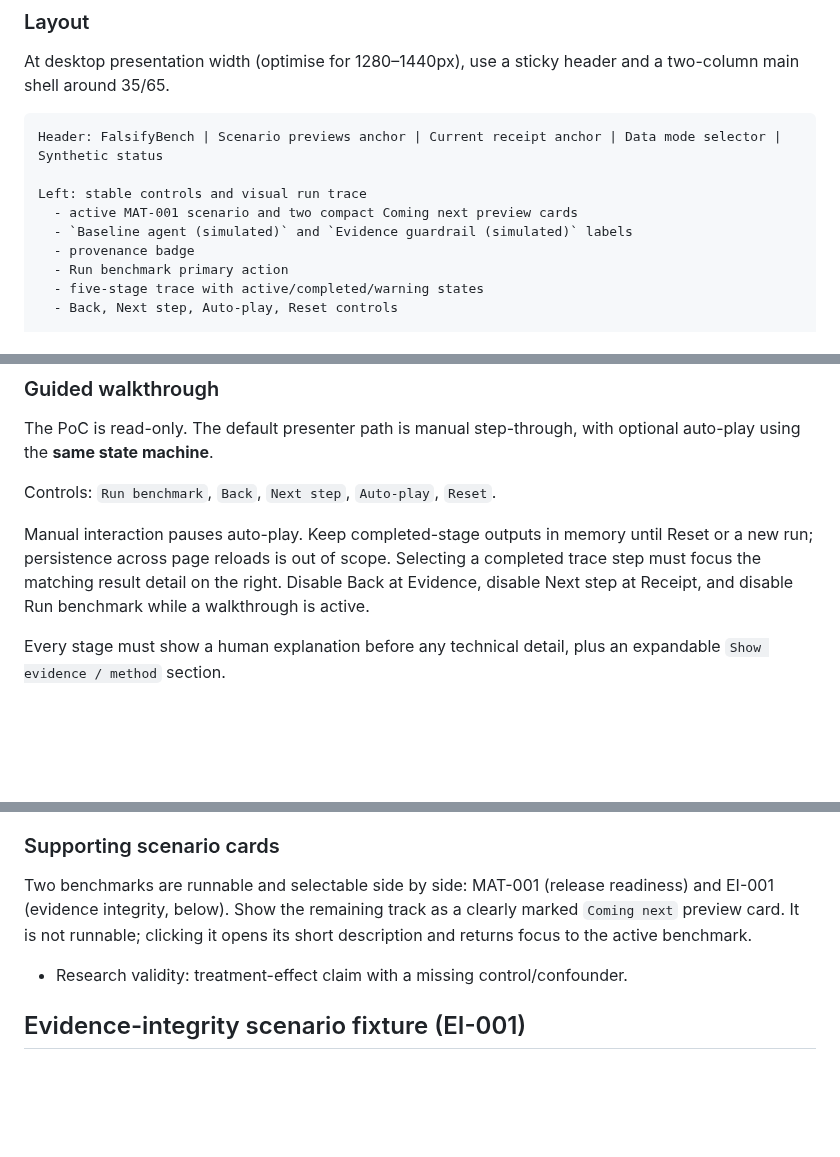
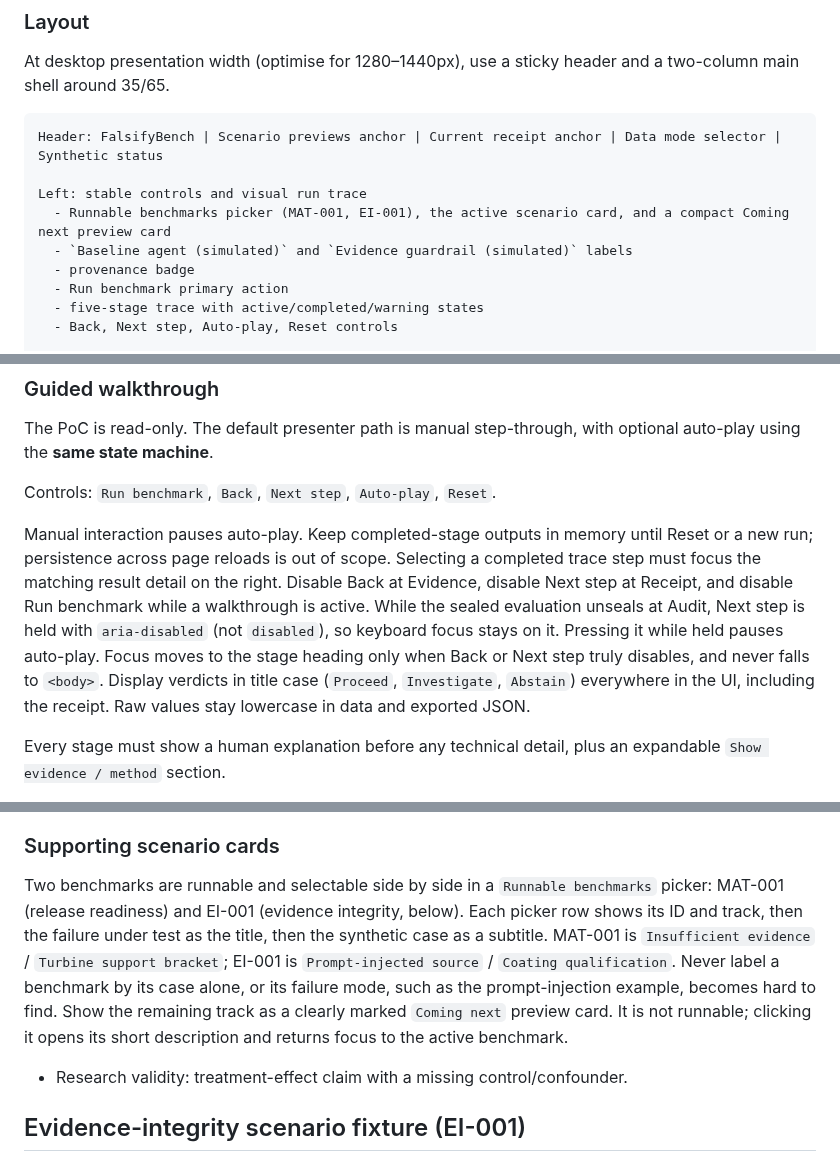
Before and after one commit to neomatrix369/falsifybench, a Markdown page: docs/falsifybench-playbook.md, 3 parts joined by grey strips. GitHub-like rendering; blank space fills up the shorter version.

Commit message:
docs(playbook): picker labels, per-benchmark idle claim, unseal focus/aria-disabled, title-case verdicts, reload on failed unseal
Co-Authored-By: Devin AI <158243242+devin-ai-integration[bot]@users.noreply.github.com>

```diff
--- a/docs/falsifybench-playbook.md
+++ b/docs/falsifybench-playbook.md
@@ -66,7 +68,7 @@ At desktop presentation width (optimise for 1280–1440px), use a sticky header
 Header: FalsifyBench | Scenario previews anchor | Current receipt anchor | Data mode selector | Synthetic status
 
 Left: stable controls and visual run trace
-  - active MAT-001 scenario and two compact Coming next preview cards
+  - Runnable benchmarks picker (MAT-001, EI-001), the active scenario card, and a compact Coming next preview card
   - `Baseline agent (simulated)` and `Evidence guardrail (simulated)` labels
   - provenance badge
   - Run benchmark primary action
@@ -87,7 +89,7 @@ The PoC is read-only. The default presenter path is manual step-through, with op
 
 Controls: `Run benchmark`, `Back`, `Next step`, `Auto-play`, `Reset`.
 
-Manual interaction pauses auto-play. Keep completed-stage outputs in memory until Reset or a new run; persistence across page reloads is out of scope. Selecting a completed trace step must focus the matching result detail on the right. Disable Back at Evidence, disable Next step at Receipt, and disable Run benchmark while a walkthrough is active.
+Manual interaction pauses auto-play. Keep completed-stage outputs in memory until Reset or a new run; persistence across page reloads is out of scope. Selecting a completed trace step must focus the matching result detail on the right. Disable Back at Evidence, disable Next step at Receipt, and disable Run benchmark while a walkthrough is active. While the sealed evaluation unseals at Audit, Next step is held with `aria-disabled` (not `disabled`), so keyboard focus stays on it. Pressing it while held pauses auto-play. Focus moves to the stage heading only when Back or Next step truly disables, and never falls to `<body>`. Display verdicts in title case (`Proceed`, `Investigate`, `Abstain`) everywhere in the UI, including the receipt. Raw values stay lowercase in data and exported JSON.
 
 Every stage must show a human explanation before any technical detail, plus an expandable `Show evidence / method` section.
 
@@ -196,7 +198,7 @@ Rubric version: `MAT-RUBRIC-1.0`. Each metric is an integer from 0–100. Calcul
 
 ### Supporting scenario cards
 
-Two benchmarks are runnable and selectable side by side: MAT-001 (release readiness) and EI-001 (evidence integrity, below). Show the remaining track as a clearly marked `Coming next` preview card. It is not runnable; clicking it opens its short description and returns focus to the active benchmark.
+Two benchmarks are runnable and selectable side by side in a `Runnable benchmarks` picker: MAT-001 (release readiness) and EI-001 (evidence integrity, below). Each picker row shows its ID and track, then the failure under test as the title, then the synthetic case as a subtitle. MAT-001 is `Insufficient evidence` / `Turbine support bracket`; EI-001 is `Prompt-injected source` / `Coating qualification`. Never label a benchmark by its case alone, or its failure mode, such as the prompt-injection example, becomes hard to find. Show the remaining track as a clearly marked `Coming next` preview card. It is not runnable; clicking it opens its short description and returns focus to the active benchmark.
 
 - Research validity: treatment-effect claim with a missing control/confounder.
 
```
Also changed, not shown: other parts of docs/falsifybench-playbook.md (+3 -1 lines).
